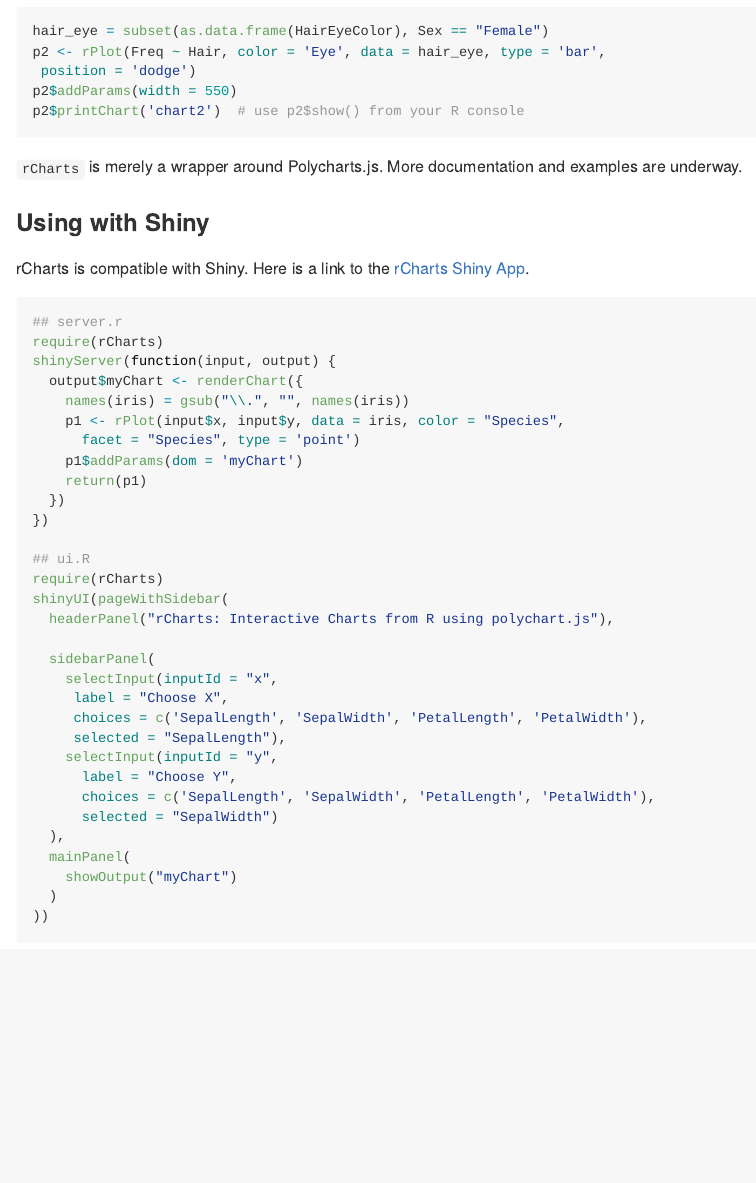
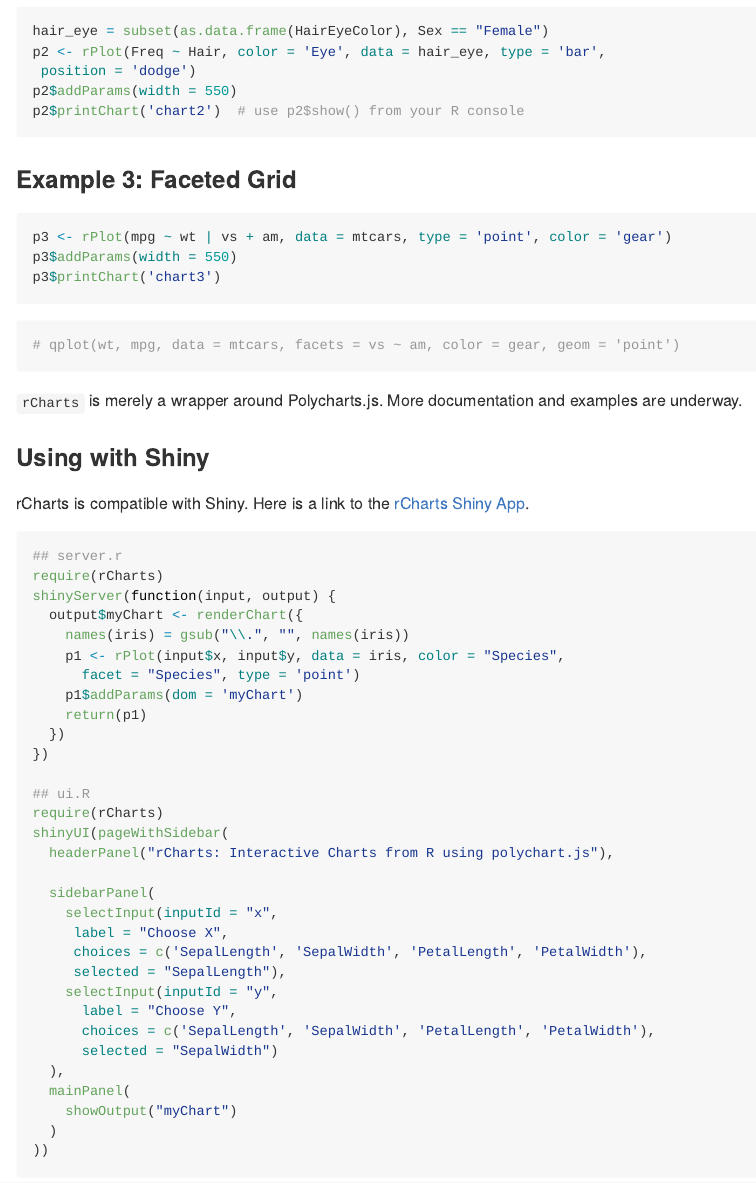
Before and after one commit to ramnathv/rCharts, an R Markdown document (index.Rmd): the page in a window 1100 px wide, from 750 px down. The pictures show the output file index.md that the author committed with the source, drawn offline in the style of GitHub.

Commit message:
add faceted grid example

````diff
--- a/index.Rmd
+++ b/index.Rmd
@@ -53,6 +53,18 @@
 p2$printChart('chart2')  # use p2$show() from your R console
 ```
 
+### Example 3: Faceted Grid
+
+<div id='chart3' class='rChart'></div>
+
+```{r results = 'asis', comment = NA, message = F, tidy = F}
+p3 <- rPlot(mpg ~ wt | vs + am, data = mtcars, type = 'point', color = 'gear')
+p3$addParams(width = 550)
+p3$printChart('chart3')
+# qplot(wt, mpg, data = mtcars, facets = vs ~ am, color = gear, geom = 'point')
+```
+
+
 `rCharts` is merely a wrapper around Polycharts.js. More documentation and examples are underway.
 
 ### Using with Shiny
````
Also changed, not shown: index.html, index.md.
